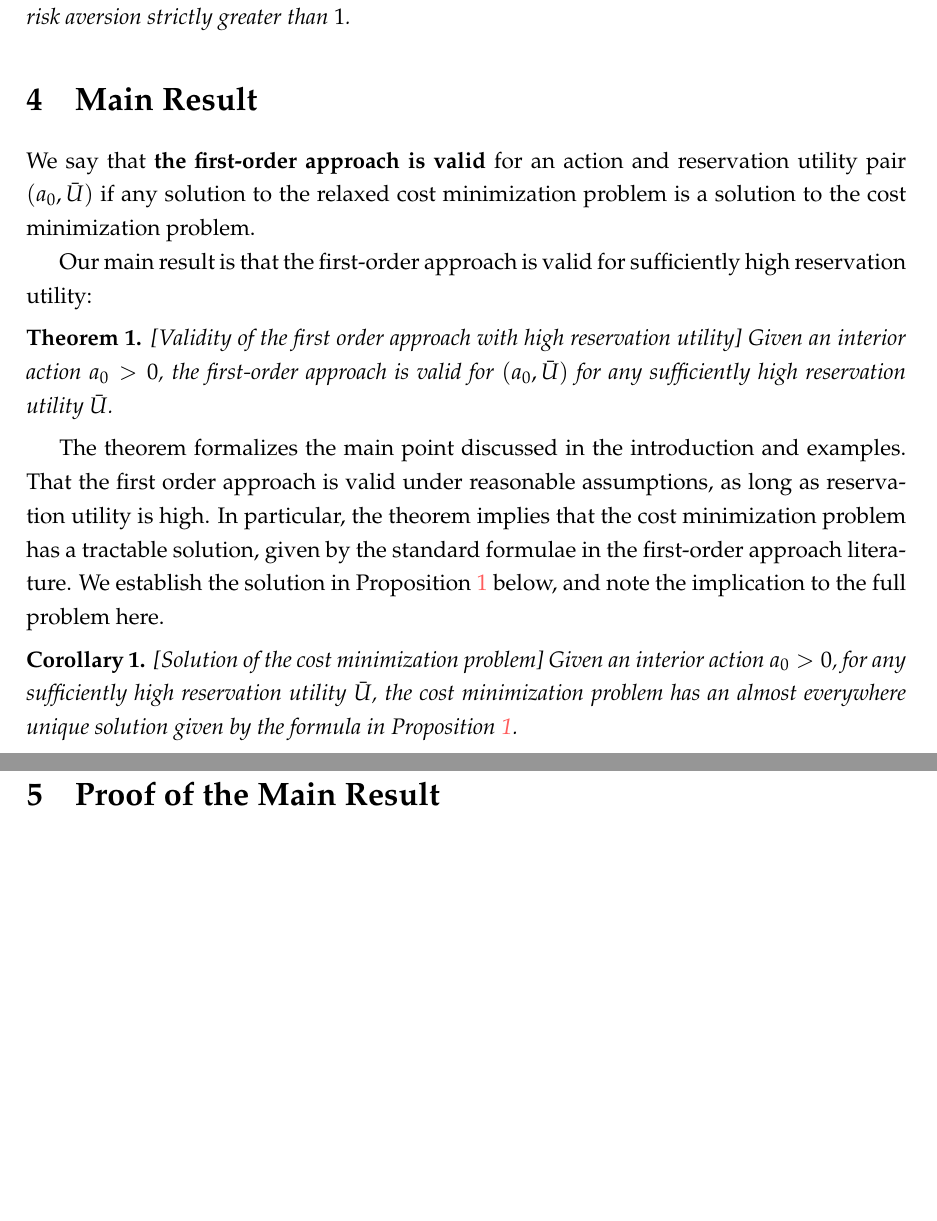
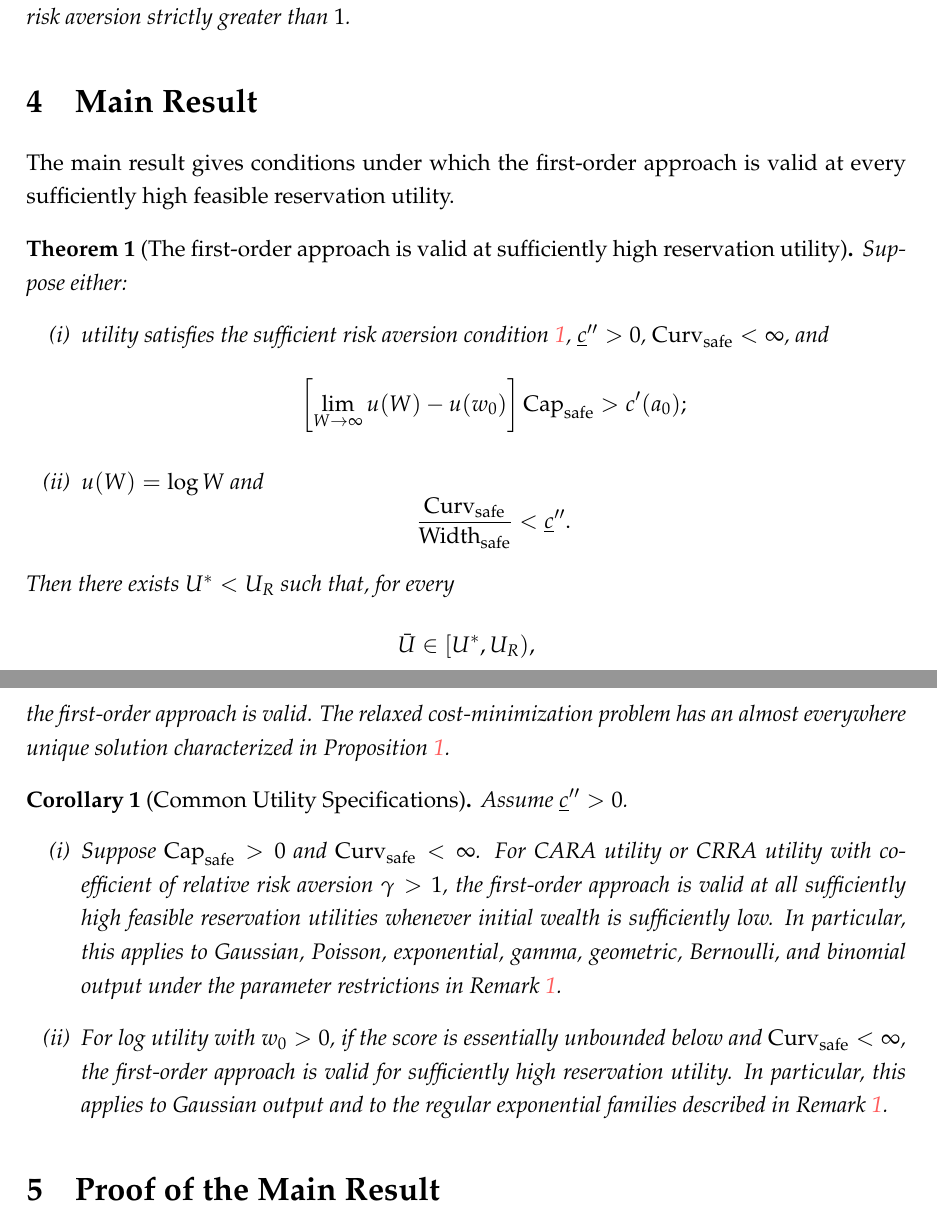
Before and after one commit to eduardomazevedo/azevedo-wolff-2025, a LaTeX paper (tex/manuscript.tex, which reads tex/main-result.tex): two parts of pages 11 and 12 of 42 before the commit and two parts of pages 11 and 12 of 43 after it, joined at a grey line, cut so that both start at the same text, the shorter picture padded with empty space. Compiled offline with pdfLaTeX.

Commit message:
Rewrite main theorem and utility corollary

```diff
--- a/tex/main-result.tex
+++ b/tex/main-result.tex
@@ -1,15 +1,51 @@
-We say that \textbf{the first-order approach is valid} for an action and reservation utility pair $(a_0, \bar U)$ if any solution to the relaxed cost minimization problem is a solution to the cost minimization problem.
+The main result gives conditions under which the first-order approach is valid
+at every sufficiently high feasible reservation utility.
 
-Our main result is that the first-order approach is valid for sufficiently high reservation utility:
-
-\begin{theorem}
-    \label{thm:main}[Validity of the first order approach with high reservation utility]
-    Given an interior action $a_0 > 0$, the first-order approach is valid for $(a_0, \bar U)$ for any sufficiently high reservation utility $\bar U$.
+\begin{theorem}[The first-order approach is valid at sufficiently high reservation utility]
+\label{thm:main}
+Suppose either:
+\begin{enumerate}
+    \renewcommand{\labelenumi}{(\roman{enumi})}
+    \item utility satisfies the sufficient risk aversion condition
+    \ref{condition:sufficient-risk-aversion}, $\underline c''>0$,
+    $\mathrm{Curv}_{\mathrm{safe}}<\infty$, and
+    \[
+        \left[\lim_{W\to\infty}u(W)-u(w_0)\right]
+        \mathrm{Cap}_{\mathrm{safe}}>c'(a_0);
+    \]
+    \item $u(W)=\log W$ and
+    \[
+        \frac{\mathrm{Curv}_{\mathrm{safe}}}
+        {\mathrm{Width}_{\mathrm{safe}}}
+        <\underline c''.
+    \]
+\end{enumerate}
+Then there exists $U^*<U_R$ such that, for every
+\[
+    \bar U\in[U^*,U_R),
+\]
+the first-order approach is valid. The relaxed cost-minimization problem has an almost everywhere unique solution characterized in Proposition
+\ref{prop:relaxed-optimal-contract}.
 \end{theorem}
 
-The theorem formalizes the main point discussed in the introduction and examples. That the first order approach is valid under reasonable assumptions, as long as reservation utility is high. In particular, the theorem implies that the cost minimization problem has a tractable solution, given by the standard formulae in the first-order approach literature. We establish the solution in Proposition \ref{prop:relaxed-optimal-contract} below, and note the implication to the full problem here.
+\begin{corollary}[Common Utility Specifications]
+\label{cor:common-utilities}
+Assume $\underline c''>0$.
+\begin{enumerate}
+    \renewcommand{\labelenumi}{(\roman{enumi})}
+    \item Suppose $\mathrm{Cap}_{\mathrm{safe}}>0$ and
+    $\mathrm{Curv}_{\mathrm{safe}}<\infty$.  For CARA utility or CRRA utility
+    with coefficient of relative risk aversion $\gamma>1$, the first-order
+    approach is valid at all sufficiently high feasible reservation utilities
+    whenever initial wealth is sufficiently low.  In particular, this applies
+    to Gaussian, Poisson, exponential, gamma, geometric, Bernoulli, and binomial
+    output under the parameter restrictions in Remark
+    \ref{rem:safe-tails-common-distributions}.
 
-\begin{corollary}
-    \label{cor:main}[Solution of the cost minimization problem]
-    Given an interior action $a_0 > 0$, for any sufficiently high reservation utility $\bar U$, the cost minimization problem has an almost everywhere unique solution given by the formula in Proposition \ref{prop:relaxed-optimal-contract}.
+    \item For log utility with $w_0>0$, if the score is essentially unbounded
+    below and $\mathrm{Curv}_{\mathrm{safe}}<\infty$, the first-order approach
+    is valid for sufficiently high reservation utility.  In particular, this
+    applies to Gaussian output and to the regular exponential
+    families described in Remark \ref{rem:safe-tails-common-distributions}.
+\end{enumerate}
 \end{corollary}
```
Also changed, not shown: tex/model.tex (+5 -2 lines).
